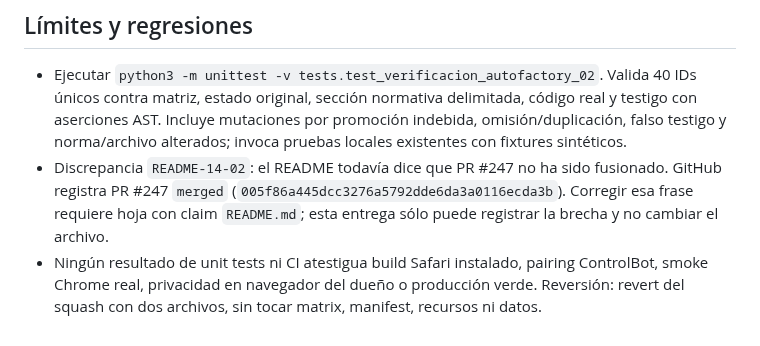
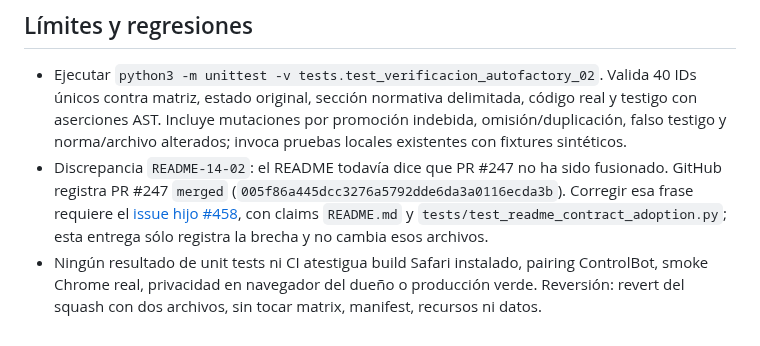
Before and after one commit to pl0n3r/AutoFactory, a Markdown page: docs/verificacion/verificacion-02.md, the part around the change. Drawn GitHub-style.

Commit message:
docs(#451): enlazar hoja #458 de corrección histórica README

```diff
--- a/docs/verificacion/verificacion-02.md
+++ b/docs/verificacion/verificacion-02.md
@@ -54,5 +54,5 @@ Las 40 filas del contrato #451 se cotejan con el requisito exacto en `docs/matri
 ## Límites y regresiones
 
 - Ejecutar `python3 -m unittest -v tests.test_verificacion_autofactory_02`. Valida 40 IDs únicos contra matriz, estado original, sección normativa delimitada, código real y testigo con aserciones AST. Incluye mutaciones por promoción indebida, omisión/duplicación, falso testigo y norma/archivo alterados; invoca pruebas locales existentes con fixtures sintéticos.
-- Discrepancia `README-14-02`: el README todavía dice que PR #247 no ha sido fusionado. GitHub registra PR #247 `merged` (`005f86a445dcc3276a5792dde6da3a0116ecda3b`). Corregir esa frase requiere hoja con claim `README.md`; esta entrega sólo puede registrar la brecha y no cambiar el archivo.
+- Discrepancia `README-14-02`: el README todavía dice que PR #247 no ha sido fusionado. GitHub registra PR #247 `merged` (`005f86a445dcc3276a5792dde6da3a0116ecda3b`). Corregir esa frase requiere el [issue hijo #458](https://github.com/pl0n3r/AutoFactory/issues/458), con claims `README.md` y `tests/test_readme_contract_adoption.py`; esta entrega sólo registra la brecha y no cambia esos archivos.
 - Ningún resultado de unit tests ni CI atestigua build Safari instalado, pairing ControlBot, smoke Chrome real, privacidad en navegador del dueño o producción verde. Reversión: revert del squash con dos archivos, sin tocar matrix, manifest, recursos ni datos.
```
